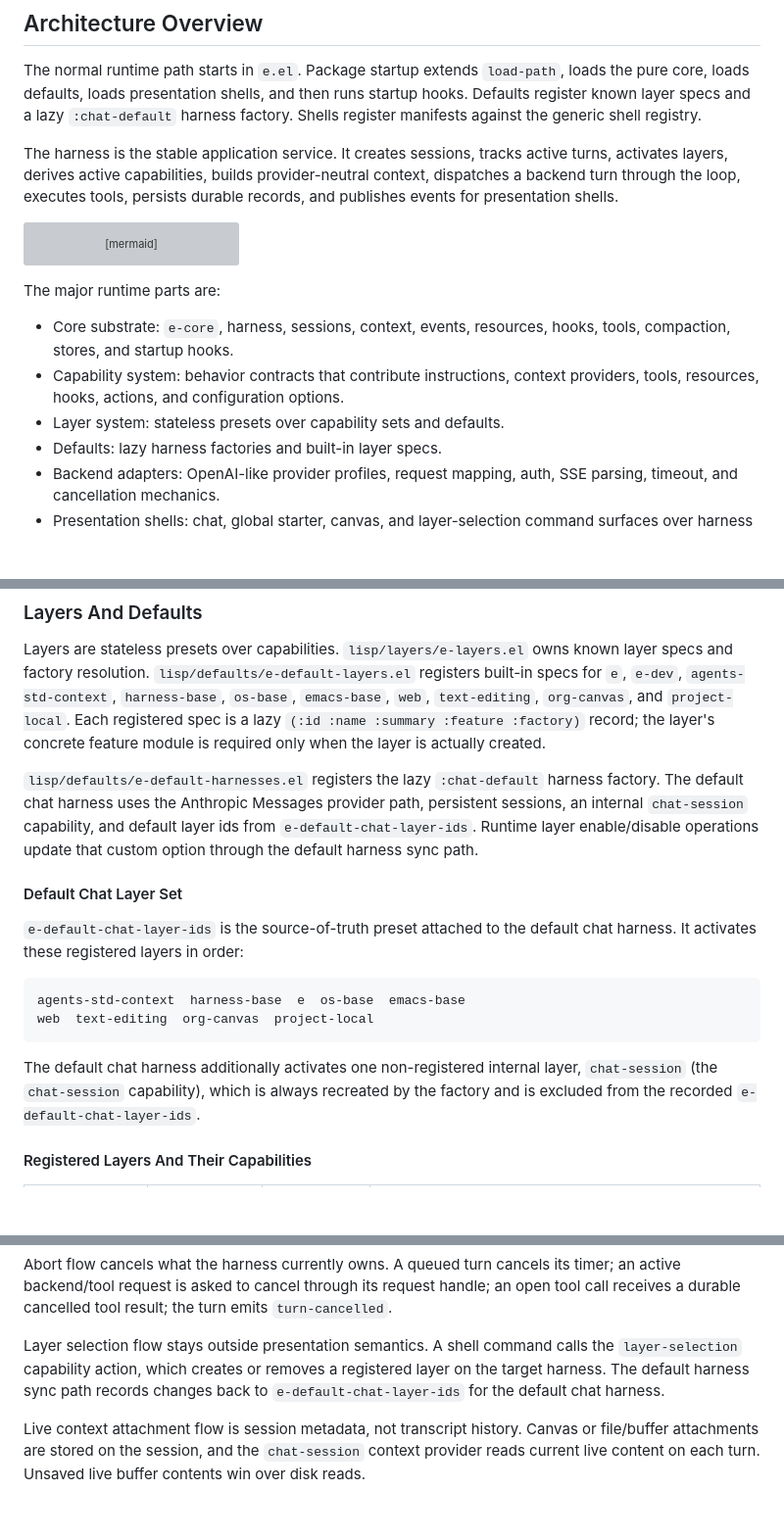
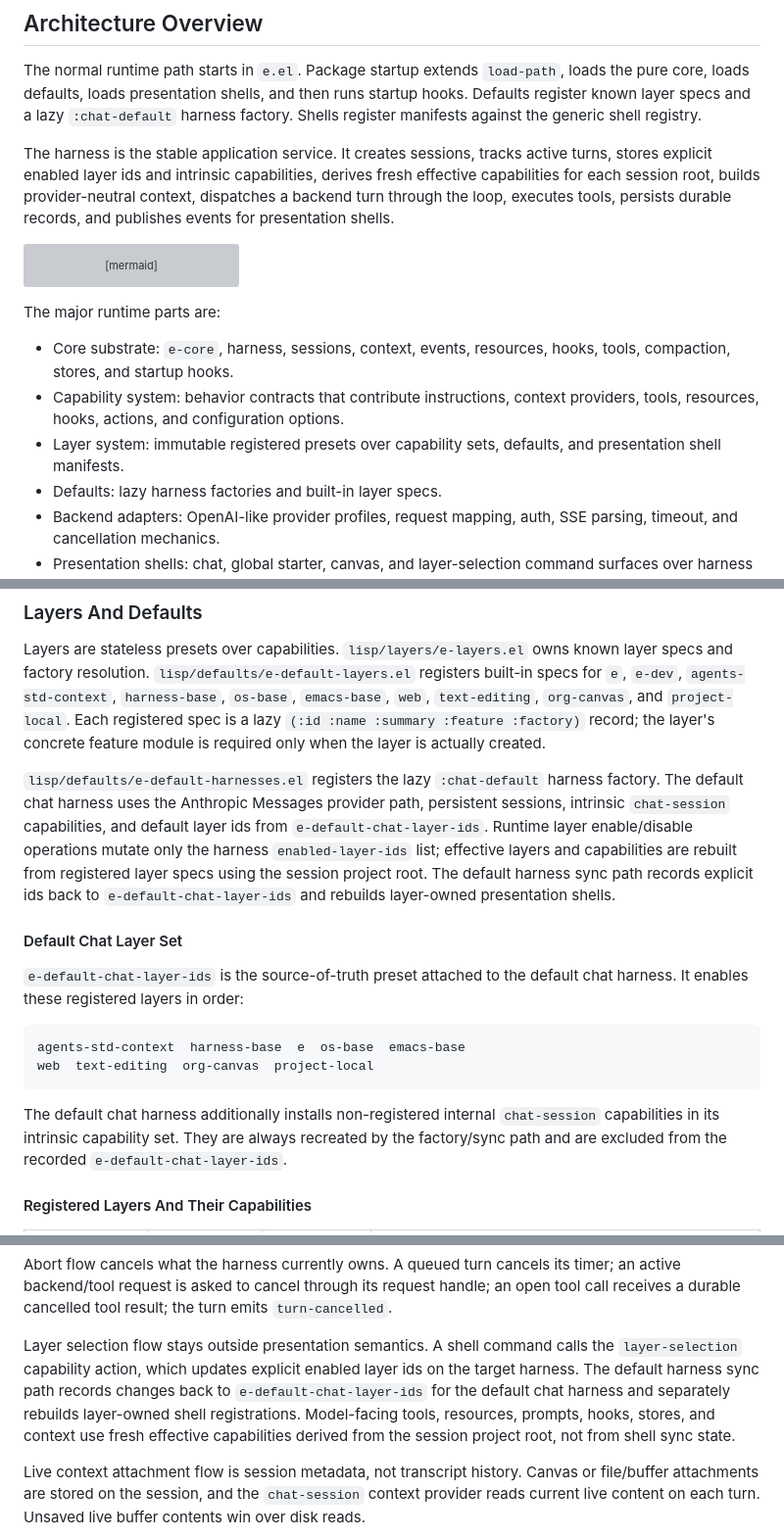
Before and after one commit to alendit/e, a Markdown page: docs/architecture.md, 3 parts joined by grey strips. Shown at 98% size. Drawn GitHub-style; blank space fills up the shorter version; grey boxes are pictures that could not be loaded.

Commit message:
Document id-based harness layers

````diff
--- a/docs/architecture.md
+++ b/docs/architecture.md
@@ -40,10 +40,11 @@ loads the pure core, loads defaults, loads presentation shells, and then runs
 startup hooks. Defaults register known layer specs and a lazy `:chat-default`
 harness factory. Shells register manifests against the generic shell registry.
 
-The harness is the stable application service. It creates sessions, tracks active
-turns, activates layers, derives active capabilities, builds provider-neutral
-context, dispatches a backend turn through the loop, executes tools, persists
-durable records, and publishes events for presentation shells.
+The harness is the stable application service. It creates sessions, tracks
+active turns, stores explicit enabled layer ids and intrinsic capabilities,
+derives fresh effective capabilities for each session root, builds
+provider-neutral context, dispatches a backend turn through the loop, executes
+tools, persists durable records, and publishes events for presentation shells.
 
 ```mermaid
 flowchart LR
@@ -70,7 +71,8 @@ The major runtime parts are:
   tools, compaction, stores, and startup hooks.
 - Capability system: behavior contracts that contribute instructions, context
   providers, tools, resources, hooks, actions, and configuration options.
-- Layer system: stateless presets over capability sets and defaults.
+- Layer system: immutable registered presets over capability sets, defaults, and
+  presentation shell manifests.
 - Defaults: lazy harness factories and built-in layer specs.
 - Backend adapters: OpenAI-like provider profiles, request mapping, auth, SSE
   parsing, timeout, and cancellation mechanics.
@@ -249,23 +251,27 @@ layer is actually created.
 
 `lisp/defaults/e-default-harnesses.el` registers the lazy `:chat-default` harness
 factory. The default chat harness uses the Anthropic Messages provider path,
-persistent sessions, an internal `chat-session` capability, and default layer
+persistent sessions, intrinsic `chat-session` capabilities, and default layer
 ids from `e-default-chat-layer-ids`. Runtime layer enable/disable operations
-update that custom option through the default harness sync path.
+mutate only the harness `enabled-layer-ids` list; effective layers and
+capabilities are rebuilt from registered layer specs using the session project
+root. The default harness sync path records explicit ids back to
+`e-default-chat-layer-ids` and rebuilds layer-owned presentation shells.
 
 #### Default Chat Layer Set
 
 `e-default-chat-layer-ids` is the source-of-truth preset attached to the default
-chat harness. It activates these registered layers in order:
+chat harness. It enables these registered layers in order:
 
 ```
 agents-std-context  harness-base  e  os-base  emacs-base
 web  text-editing  org-canvas  project-local
 ```
 
-The default chat harness additionally activates one non-registered internal
-layer, `chat-session` (the `chat-session` capability), which is always recreated
-by the factory and is excluded from the recorded `e-default-chat-layer-ids`.
+The default chat harness additionally installs non-registered internal
+`chat-session` capabilities in its intrinsic capability set. They are always
+recreated by the factory/sync path and are excluded from the recorded
+`e-default-chat-layer-ids`.
 
 #### Registered Layers And Their Capabilities
 
@@ -455,9 +464,12 @@ handle; an open tool call receives a durable cancelled tool result; the turn
 emits `turn-cancelled`.
 
 Layer selection flow stays outside presentation semantics. A shell command calls
-the `layer-selection` capability action, which creates or removes a registered
-layer on the target harness. The default harness sync path records changes back
-to `e-default-chat-layer-ids` for the default chat harness.
+the `layer-selection` capability action, which updates explicit enabled layer
+ids on the target harness. The default harness sync path records changes back to
+`e-default-chat-layer-ids` for the default chat harness and separately rebuilds
+layer-owned shell registrations. Model-facing tools, resources, prompts, hooks,
+stores, and context use fresh effective capabilities derived from the session
+project root, not from shell sync state.
 
 Live context attachment flow is session metadata, not transcript history. Canvas
 or file/buffer attachments are stored on the session, and the `chat-session`
````
Also changed, not shown: other parts of docs/architecture.md (+7 -3 lines), docs/arch-align.md (+12 -2 lines).
